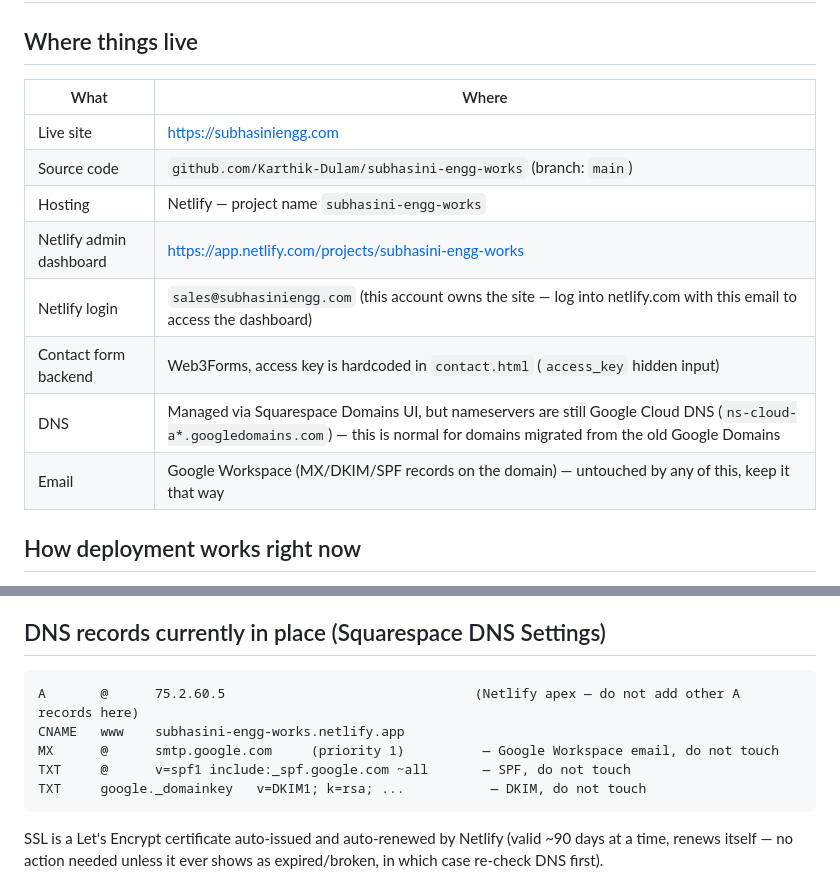
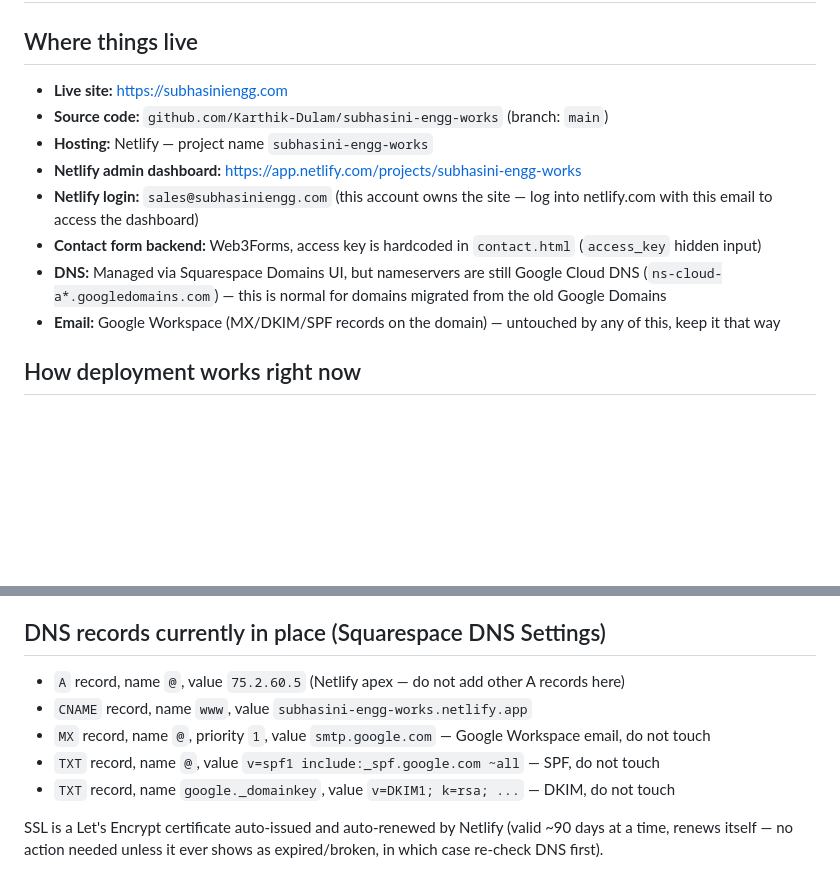
Before and after one commit to Karthik-Dulam/subhasini-engg-works, a Markdown page: HOSTING.md, 2 parts joined by grey strips. GitHub-like rendering; blank space fills up the shorter version.

Commit message:
Replace tables with bullet lists in hosting doc

````diff
--- a/HOSTING.md
+++ b/HOSTING.md
@@ -2,16 +2,14 @@
 
 ## Where things live
 
-| What | Where |
-|---|---|
-| Live site | https://subhasiniengg.com |
-| Source code | `github.com/Karthik-Dulam/subhasini-engg-works` (branch: `main`) |
-| Hosting | Netlify — project name `subhasini-engg-works` |
-| Netlify admin dashboard | https://app.netlify.com/projects/subhasini-engg-works |
-| Netlify login | `sales@subhasiniengg.com` (this account owns the site — log into netlify.com with this email to access the dashboard) |
-| Contact form backend | Web3Forms, access key is hardcoded in `contact.html` (`access_key` hidden input) |
-| DNS | Managed via Squarespace Domains UI, but nameservers are still Google Cloud DNS (`ns-cloud-a*.googledomains.com`) — this is normal for domains migrated from the old Google Domains |
-| Email | Google Workspace (MX/DKIM/SPF records on the domain) — untouched by any of this, keep it that way |
+- **Live site:** https://subhasiniengg.com
+- **Source code:** `github.com/Karthik-Dulam/subhasini-engg-works` (branch: `main`)
+- **Hosting:** Netlify — project name `subhasini-engg-works`
+- **Netlify admin dashboard:** https://app.netlify.com/projects/subhasini-engg-works
+- **Netlify login:** `sales@subhasiniengg.com` (this account owns the site — log into netlify.com with this email to access the dashboard)
+- **Contact form backend:** Web3Forms, access key is hardcoded in `contact.html` (`access_key` hidden input)
+- **DNS:** Managed via Squarespace Domains UI, but nameservers are still Google Cloud DNS (`ns-cloud-a*.googledomains.com`) — this is normal for domains migrated from the old Google Domains
+- **Email:** Google Workspace (MX/DKIM/SPF records on the domain) — untouched by any of this, keep it that way
 
 ## How deployment works right now
 
@@ -38,13 +36,11 @@ Right now, GitHub and the live site are **not connected**. If you want every `gi
 
 ## DNS records currently in place (Squarespace DNS Settings)
 
-```
-A       @      75.2.60.5                                (Netlify apex — do not add other A records here)
-CNAME   www    subhasini-engg-works.netlify.app
-MX      @      smtp.google.com     (priority 1)          — Google Workspace email, do not touch
-TXT     @      v=spf1 include:_spf.google.com ~all       — SPF, do not touch
-TXT     google._domainkey   v=DKIM1; k=rsa; ...           — DKIM, do not touch
-```
+- `A` record, name `@`, value `75.2.60.5` (Netlify apex — do not add other A records here)
+- `CNAME` record, name `www`, value `subhasini-engg-works.netlify.app`
+- `MX` record, name `@`, priority `1`, value `smtp.google.com` — Google Workspace email, do not touch
+- `TXT` record, name `@`, value `v=spf1 include:_spf.google.com ~all` — SPF, do not touch
+- `TXT` record, name `google._domainkey`, value `v=DKIM1; k=rsa; ...` — DKIM, do not touch
 
 SSL is a Let's Encrypt certificate auto-issued and auto-renewed by Netlify (valid ~90 days at a time, renews itself — no action needed unless it ever shows as expired/broken, in which case re-check DNS first).
 
````
